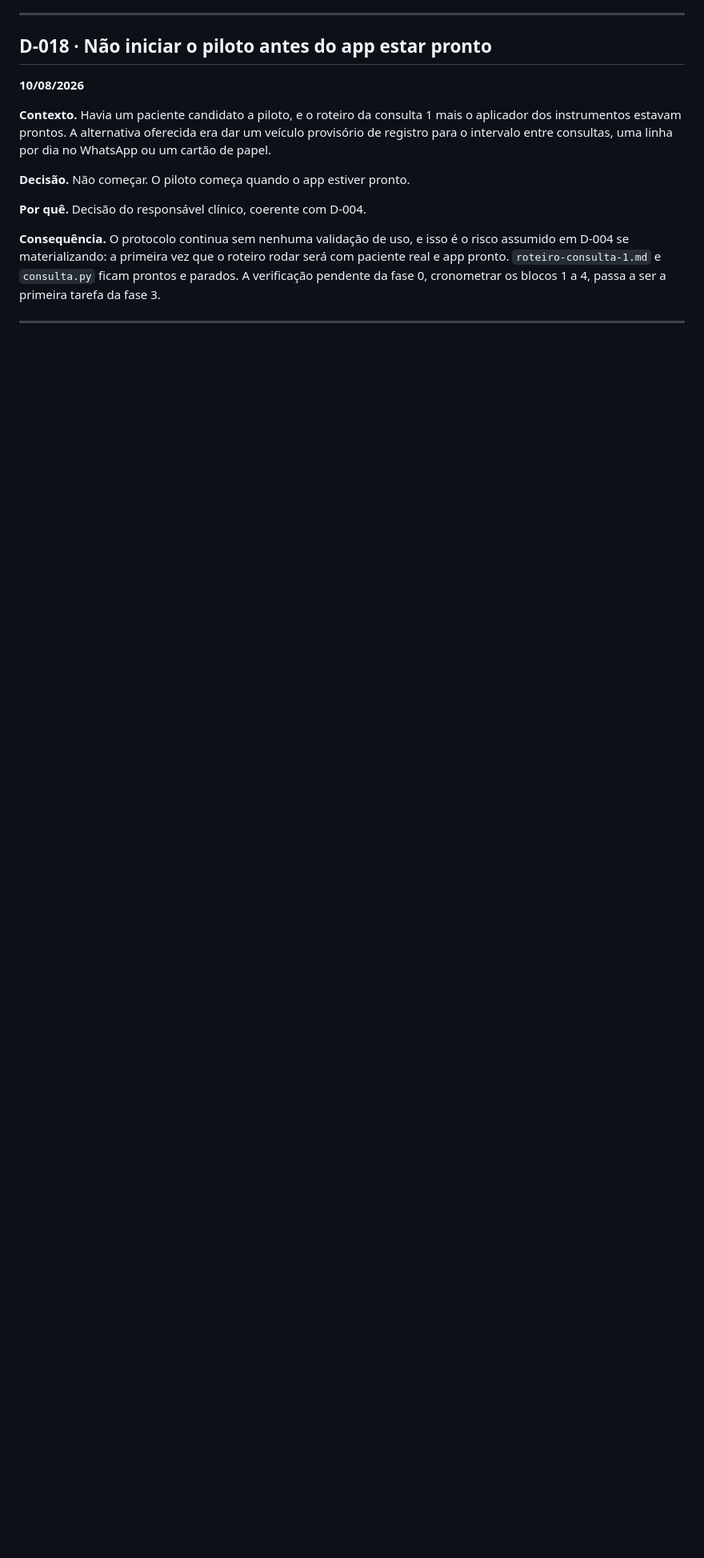
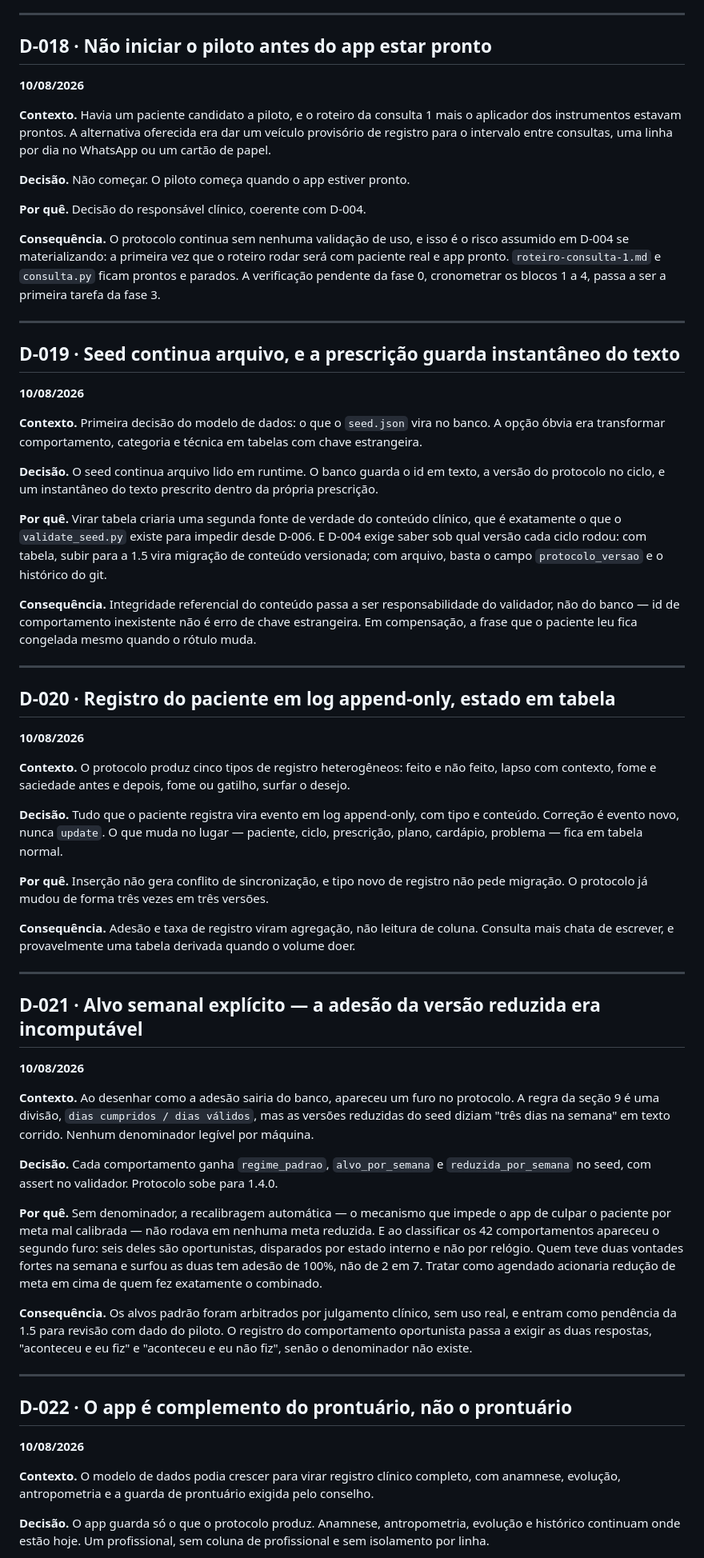
Before and after one commit to taramelli13/intervalo, a Markdown page: DECISOES.md, the part around one of its changes. Shown at 80% size. GitHub-like rendering; blank space fills up the shorter version.

```diff
--- a/DECISOES.md
+++ b/DECISOES.md
@@ -240,3 +240,49 @@ Convenção: entrada nova vai no fim, nunca se reescreve entrada antiga. Se uma
 
 ---
 
+## D-019 · Seed continua arquivo, e a prescrição guarda instantâneo do texto
+**10/08/2026**
+
+**Contexto.** Primeira decisão do modelo de dados: o que o `seed.json` vira no banco. A opção óbvia era transformar comportamento, categoria e técnica em tabelas com chave estrangeira.
+
+**Decisão.** O seed continua arquivo lido em runtime. O banco guarda o id em texto, a versão do protocolo no ciclo, e um instantâneo do texto prescrito dentro da própria prescrição.
+
+**Por quê.** Virar tabela criaria uma segunda fonte de verdade do conteúdo clínico, que é exatamente o que o `validate_seed.py` existe para impedir desde D-006. E D-004 exige saber sob qual versão cada ciclo rodou: com tabela, subir para a 1.5 vira migração de conteúdo versionada; com arquivo, basta o campo `protocolo_versao` e o histórico do git.
+
+**Consequência.** Integridade referencial do conteúdo passa a ser responsabilidade do validador, não do banco — id de comportamento inexistente não é erro de chave estrangeira. Em compensação, a frase que o paciente leu fica congelada mesmo quando o rótulo muda.
+
+---
+
+## D-020 · Registro do paciente em log append-only, estado em tabela
+**10/08/2026**
+
+**Contexto.** O protocolo produz cinco tipos de registro heterogêneos: feito e não feito, lapso com contexto, fome e saciedade antes e depois, fome ou gatilho, surfar o desejo.
+
+**Decisão.** Tudo que o paciente registra vira evento em log append-only, com tipo e conteúdo. Correção é evento novo, nunca `update`. O que muda no lugar — paciente, ciclo, prescrição, plano, cardápio, problema — fica em tabela normal.
+
+**Por quê.** Inserção não gera conflito de sincronização, e tipo novo de registro não pede migração. O protocolo já mudou de forma três vezes em três versões.
+
+**Consequência.** Adesão e taxa de registro viram agregação, não leitura de coluna. Consulta mais chata de escrever, e provavelmente uma tabela derivada quando o volume doer.
+
+---
+
+## D-021 · Alvo semanal explícito — a adesão da versão reduzida era incomputável
+**10/08/2026**
+
+**Contexto.** Ao desenhar como a adesão sairia do banco, apareceu um furo no protocolo. A regra da seção 9 é uma divisão, `dias cumpridos / dias válidos`, mas as versões reduzidas do seed diziam "três dias na semana" em texto corrido. Nenhum denominador legível por máquina.
+
+**Decisão.** Cada comportamento ganha `regime_padrao`, `alvo_por_semana` e `reduzida_por_semana` no seed, com assert no validador. Protocolo sobe para 1.4.0.
+
+**Por quê.** Sem denominador, a recalibragem automática — o mecanismo que impede o app de culpar o paciente por meta mal calibrada — não rodava em nenhuma meta reduzida. E ao classificar os 42 comportamentos apareceu o segundo furo: seis deles são oportunistas, disparados por estado interno e não por relógio. Quem teve duas vontades fortes na semana e surfou as duas tem adesão de 100%, não de 2 em 7. Tratar como agendado acionaria redução de meta em cima de quem fez exatamente o combinado.
+
+**Consequência.** Os alvos padrão foram arbitrados por julgamento clínico, sem uso real, e entram como pendência da 1.5 para revisão com dado do piloto. O registro do comportamento oportunista passa a exigir as duas respostas, "aconteceu e eu fiz" e "aconteceu e eu não fiz", senão o denominador não existe.
+
+---
+
+## D-022 · O app é complemento do prontuário, não o prontuário
+**10/08/2026**
+
+**Contexto.** O modelo de dados podia crescer para virar registro clínico completo, com anamnese, evolução, antropometria e a guarda de prontuário exigida pelo conselho.
+
+**Decisão.** O app guarda só o que o protocolo produz. Anamnese, antropometria, evolução e histórico continuam onde estão hoje. Um profissional, sem coluna de profissional e sem isolamento por linha.
+
```
Also changed, not shown: other parts of DECISOES.md (+7 -0 lines), README.md (+3 -2 lines), ROADMAP.md (+4 -2 lines).
